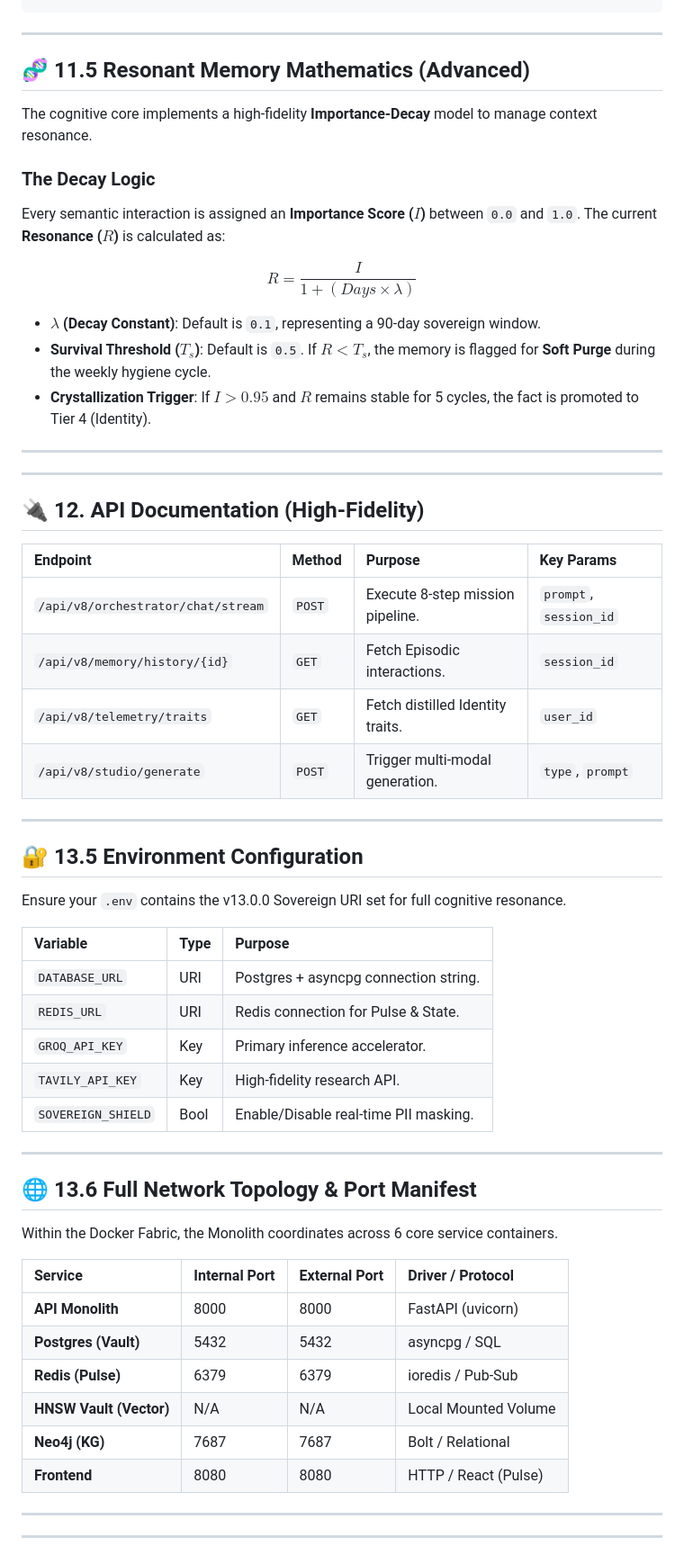
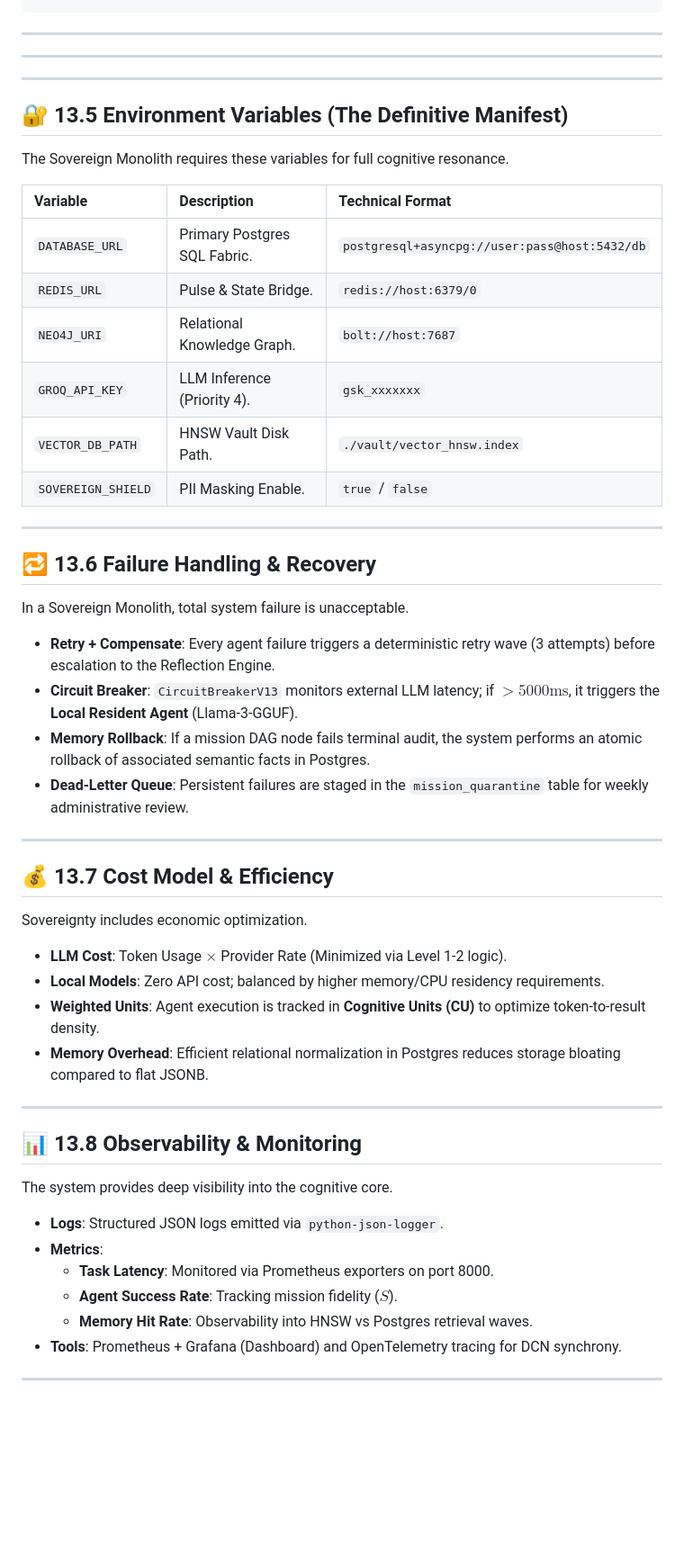
Before and after one commit to Blackdrg/levi-ai-innovate, a Markdown page: README.md, the part around one of its changes. Shown at 90% size. Rendered like a GitHub page; blank space fills up the shorter version.

````diff
--- a/README.md
+++ b/README.md
@@ -361,59 +322,51 @@ CREATE TABLE intelligence_traits (
 ```
-
----
-
-## 🧬 11.5 Resonant Memory Mathematics (Advanced)
-The cognitive core implements a high-fidelity **Importance-Decay** model to manage context resonance.
-
-### **The Decay Logic**
-Every semantic interaction is assigned an **Importance Score ($I$)** between `0.0` and `1.0`. The current **Resonance ($R$)** is calculated as:
-
-$$R = \frac{I}{1 + (Days \times \lambda)}$$
-
-*   **$\lambda$ (Decay Constant)**: Default is `0.1`, representing a 90-day sovereign window.
-*   **Survival Threshold ($T_s$)**: Default is `0.5`. If $R < T_s$, the memory is flagged for **Soft Purge** during the weekly hygiene cycle.
-*   **Crystallization Trigger**: If $I > 0.95$ and $R$ remains stable for 5 cycles, the fact is promoted to Tier 4 (Identity).
 
 ---
 
 ---
 
-## 🔌 12. API Documentation (High-Fidelity)
-| Endpoint | Method | Purpose | Key Params |
-| :--- | :--- | :--- | :--- |
-| `/api/v8/orchestrator/chat/stream` | `POST` | Execute 8-step mission pipeline. | `prompt`, `session_id` |
-| `/api/v8/memory/history/{id}` | `GET` | Fetch Episodic interactions. | `session_id` |
-| `/api/v8/telemetry/traits` | `GET` | Fetch distilled Identity traits. | `user_id` |
-| `/api/v8/studio/generate` | `POST` | Trigger multi-modal generation. | `type`, `prompt` |
+---
+
+## 🔐 13.5 Environment Variables (The Definitive Manifest)
+The Sovereign Monolith requires these variables for full cognitive resonance.
+
+| Variable | Description | Technical Format |
+| :--- | :--- | :--- |
+| `DATABASE_URL` | Primary Postgres SQL Fabric. | `postgresql+asyncpg://user:pass@host:5432/db` |
+| `REDIS_URL` | Pulse & State Bridge. | `redis://host:6379/0` |
+| `NEO4J_URI` | Relational Knowledge Graph.| `bolt://host:7687` |
+| `GROQ_API_KEY` | LLM Inference (Priority 4). | `gsk_xxxxxxx` |
+| `VECTOR_DB_PATH` | HNSW Vault Disk Path. | `./vault/vector_hnsw.index` |
+| `SOVEREIGN_SHIELD`| PII Masking Enable. | `true` / `false` |
 
 ---
 
-## 🔐 13.5 Environment Configuration
-Ensure your `.env` contains the v13.0.0 Sovereign URI set for full cognitive resonance.
-
-| Variable | Type | Purpose |
-| :--- | :--- | :--- |
-| `DATABASE_URL` | URI | Postgres + asyncpg connection string. |
-| `REDIS_URL` | URI | Redis connection for Pulse & State. |
-| `GROQ_API_KEY` | Key | Primary inference accelerator. |
-| `TAVILY_API_KEY`| Key | High-fidelity research API. |
-| `SOVEREIGN_SHIELD`| Bool | Enable/Disable real-time PII masking. |
+## 🔁 13.6 Failure Handling & Recovery
+In a Sovereign Monolith, total system failure is unacceptable.
+- **Retry + Compensate**: Every agent failure triggers a deterministic retry wave (3 attempts) before escalation to the Reflection Engine.
+- **Circuit Breaker**: `CircuitBreakerV13` monitors external LLM latency; if $>5000\text{ms}$, it triggers the **Local Resident Agent** (Llama-3-GGUF).
+- **Memory Rollback**: If a mission DAG node fails terminal audit, the system performs an atomic rollback of associated semantic facts in Postgres.
+- **Dead-Letter Queue**: Persistent failures are staged in the `mission_quarantine` table for weekly administrative review.
 
 ---
 
-## 🌐 13.6 Full Network Topology & Port Manifest
-Within the Docker Fabric, the Monolith coordinates across 6 core service containers.
-
-| Service | Internal Port | External Port | Driver / Protocol |
-| :--- | :--- | :--- | :--- |
-| **API Monolith** | 8000 | 8000 | FastAPI (uvicorn) |
-| **Postgres (Vault)**| 5432 | 5432 | asyncpg / SQL |
-| **Redis (Pulse)** | 6379 | 6379 | ioredis / Pub-Sub |
-| **HNSW Vault (Vector)** | N/A | N/A | Local Mounted Volume |
-| **Neo4j (KG)** | 7687 | 7687 | Bolt / Relational |
-| **Frontend** | 8080 | 8080 | HTTP / React (Pulse) |
+## 💰 13.7 Cost Model & Efficiency
+Sovereignty includes economic optimization.
+- **LLM Cost**: Token Usage $\times$ Provider Rate (Minimized via Level 1-2 logic).
+- **Local Models**: Zero API cost; balanced by higher memory/CPU residency requirements.
+- **Weighted Units**: Agent execution is tracked in **Cognitive Units (CU)** to optimize token-to-result density.
+- **Memory Overhead**: Efficient relational normalization in Postgres reduces storage bloating compared to flat JSONB.
 
 ---
 
+## 📊 13.8 Observability & Monitoring
+The system provides deep visibility into the cognitive core.
+- **Logs**: Structured JSON logs emitted via `python-json-logger`.
+- **Metrics**:
+    - **Task Latency**: Monitored via Prometheus exporters on port 8000.
+    - **Agent Success Rate**: Tracking mission fidelity ($S$).
+    - **Memory Hit Rate**: Observability into HNSW vs Postgres retrieval waves.
+- **Tools**: Prometheus + Grafana (Dashboard) and OpenTelemetry tracing for DCN synchrony.
+
 ---
 
````
Also changed, not shown: other parts of README.md (+230 -233 lines).
